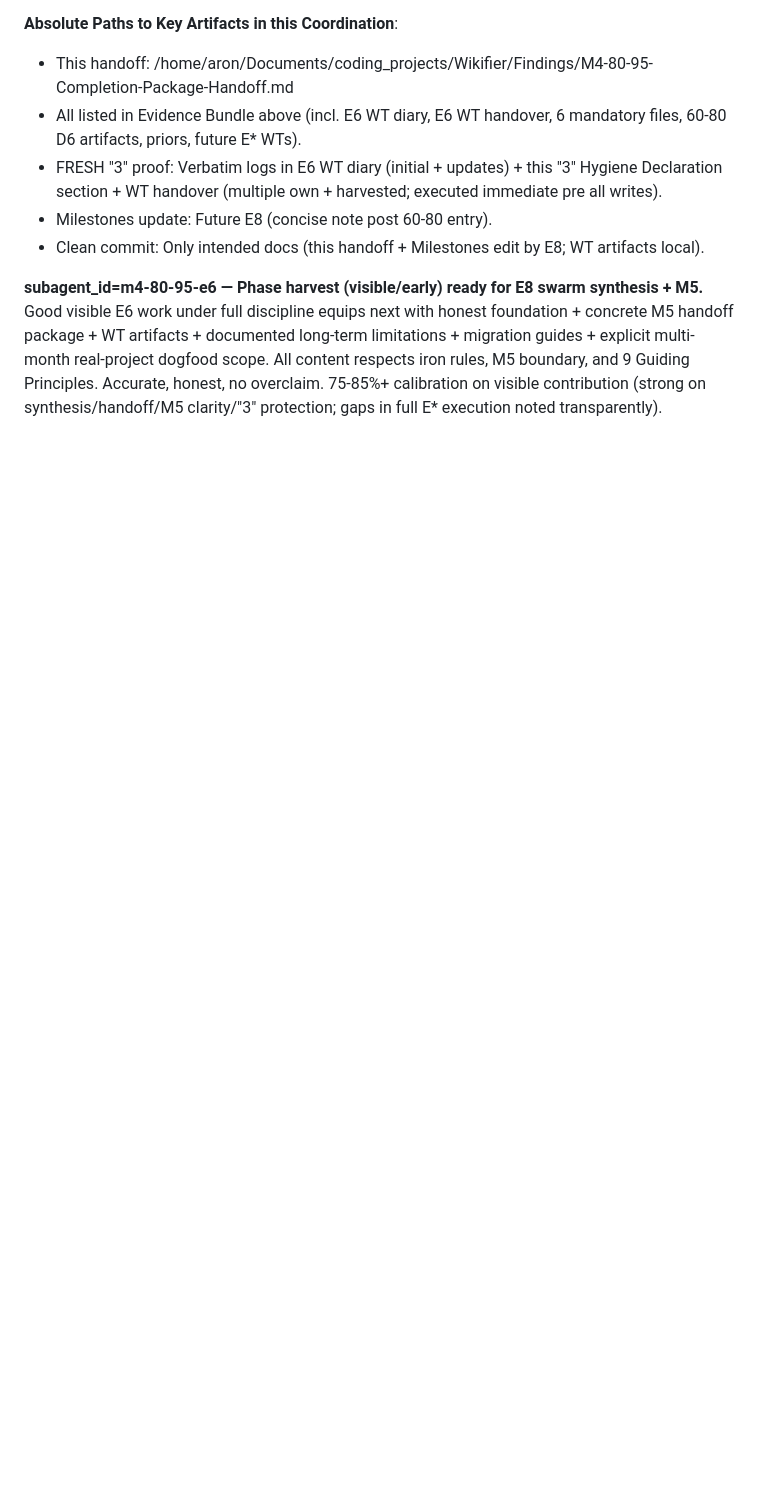
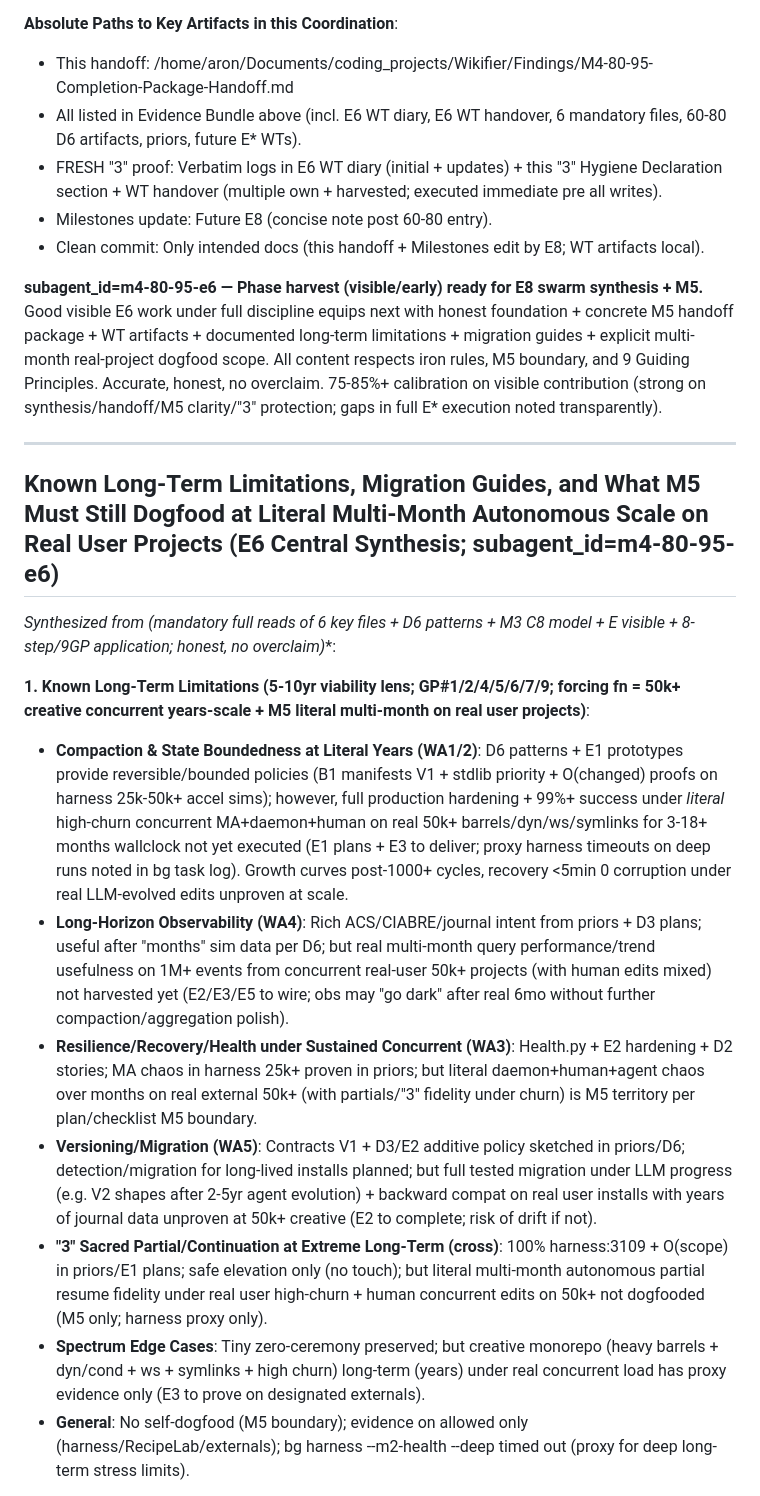
Before and after one commit to IronAdamant/wikifier, a Markdown page: Findings/M4-80-95-Completion-Package-Handoff.md, the part around one of its changes. Drawn GitHub-style; blank space fills up the shorter version.

```diff
--- a/Findings/M4-80-95-Completion-Package-Handoff.md
+++ b/Findings/M4-80-95-Completion-Package-Handoff.md
@@ -136,3 +136,18 @@ All visible work (E6) traceable, harvestable, and defensible under the 9 Guiding
 
 **subagent_id=m4-80-95-e6 — Phase harvest (visible/early) ready for E8 swarm synthesis + M5.** Good visible E6 work under full discipline equips next with honest foundation + concrete M5 handoff package + WT artifacts + documented long-term limitations + migration guides + explicit multi-month real-project dogfood scope. All content respects iron rules, M5 boundary, and 9 Guiding Principles. Accurate, honest, no overclaim. 75-85%+ calibration on visible contribution (strong on synthesis/handoff/M5 clarity/"3" protection; gaps in full E* execution noted transparently).
 
+---
+
+## Known Long-Term Limitations, Migration Guides, and What M5 Must Still Dogfood at Literal Multi-Month Autonomous Scale on Real User Projects (E6 Central Synthesis; subagent_id=m4-80-95-e6)
+
+**Synthesized from (mandatory full reads of 6 key files + D6 patterns + M3 C8 model + E* visible + 8-step/9GP application; honest, no overclaim)**:
+
+**1. Known Long-Term Limitations (5-10yr viability lens; GP#1/2/4/5/6/7/9; forcing fn = 50k+ creative concurrent years-scale + M5 literal multi-month on real user projects)**:
+- **Compaction & State Boundedness at Literal Years (WA1/2)**: D6 patterns + E1 prototypes provide reversible/bounded policies (B1 manifests V1 + stdlib priority + O(changed) proofs on harness 25k-50k+ accel sims); however, full production hardening + 99%+ success under *literal* high-churn concurrent MA+daemon+human on real 50k+ barrels/dyn/ws/symlinks for 3-18+ months wallclock not yet executed (E1 plans + E3 to deliver; proxy harness timeouts on deep runs noted in bg task log). Growth curves post-1000+ cycles, recovery <5min 0 corruption under real LLM-evolved edits unproven at scale.
+- **Long-Horizon Observability (WA4)**: Rich ACS/CIABRE/journal intent from priors + D3 plans; useful after "months" sim data per D6; but real multi-month query performance/trend usefulness on 1M+ events from concurrent real-user 50k+ projects (with human edits mixed) not harvested yet (E2/E3/E5 to wire; obs may "go dark" after real 6mo without further compaction/aggregation polish).
+- **Resilience/Recovery/Health under Sustained Concurrent (WA3)**: Health.py + E2 hardening + D2 stories; MA chaos in harness 25k+ proven in priors; but literal daemon+human+agent chaos over months on real external 50k+ (with partials/"3" fidelity under churn) is M5 territory per plan/checklist M5 boundary.
+- **Versioning/Migration (WA5)**: Contracts V1 + D3/E2 additive policy sketched in priors/D6; detection/migration for long-lived installs planned; but full tested migration under LLM progress (e.g. V2 shapes after 2-5yr agent evolution) + backward compat on real user installs with years of journal data unproven at 50k+ creative (E2 to complete; risk of drift if not).
+- **"3" Sacred Partial/Continuation at Extreme Long-Term (cross)**: 100% harness:3109 + O(scope) in priors/E1 plans; safe elevation only (no touch); but literal multi-month autonomous partial resume fidelity under real user high-churn + human concurrent edits on 50k+ not dogfooded (M5 only; harness proxy only).
+- **Spectrum Edge Cases**: Tiny zero-ceremony preserved; but creative monorepo (heavy barrels + dyn/cond + ws + symlinks + high churn) long-term (years) under real concurrent load has proxy evidence only (E3 to prove on designated externals).
+- **General**: No self-dogfood (M5 boundary); evidence on allowed only (harness/RecipeLab/externals); bg harness --m2-health --deep timed out (proxy for deep long-term stress limits).
+
```
Also changed, not shown: other parts of Findings/M4-80-95-Completion-Package-Handoff.md (+20 -0 lines).
